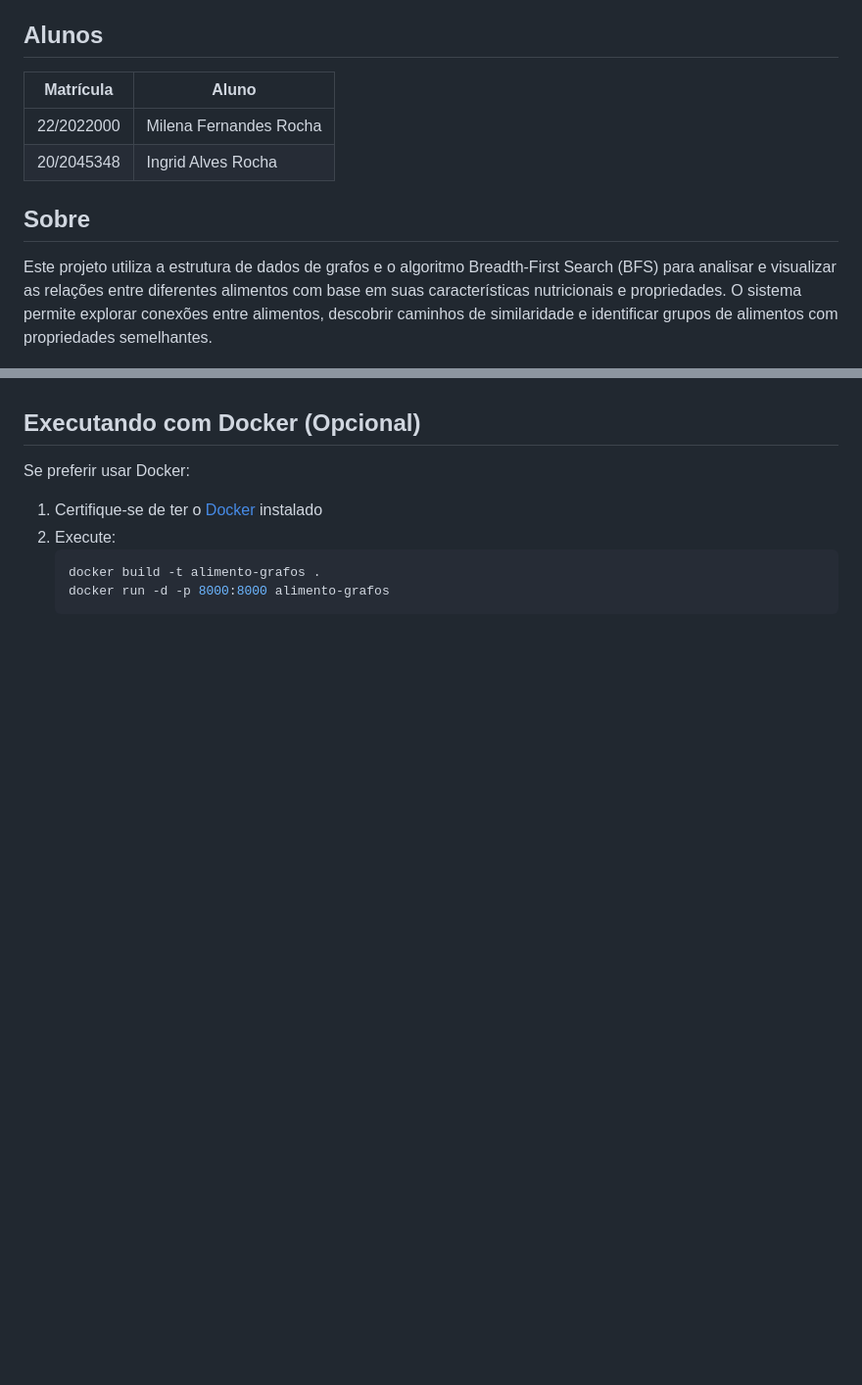
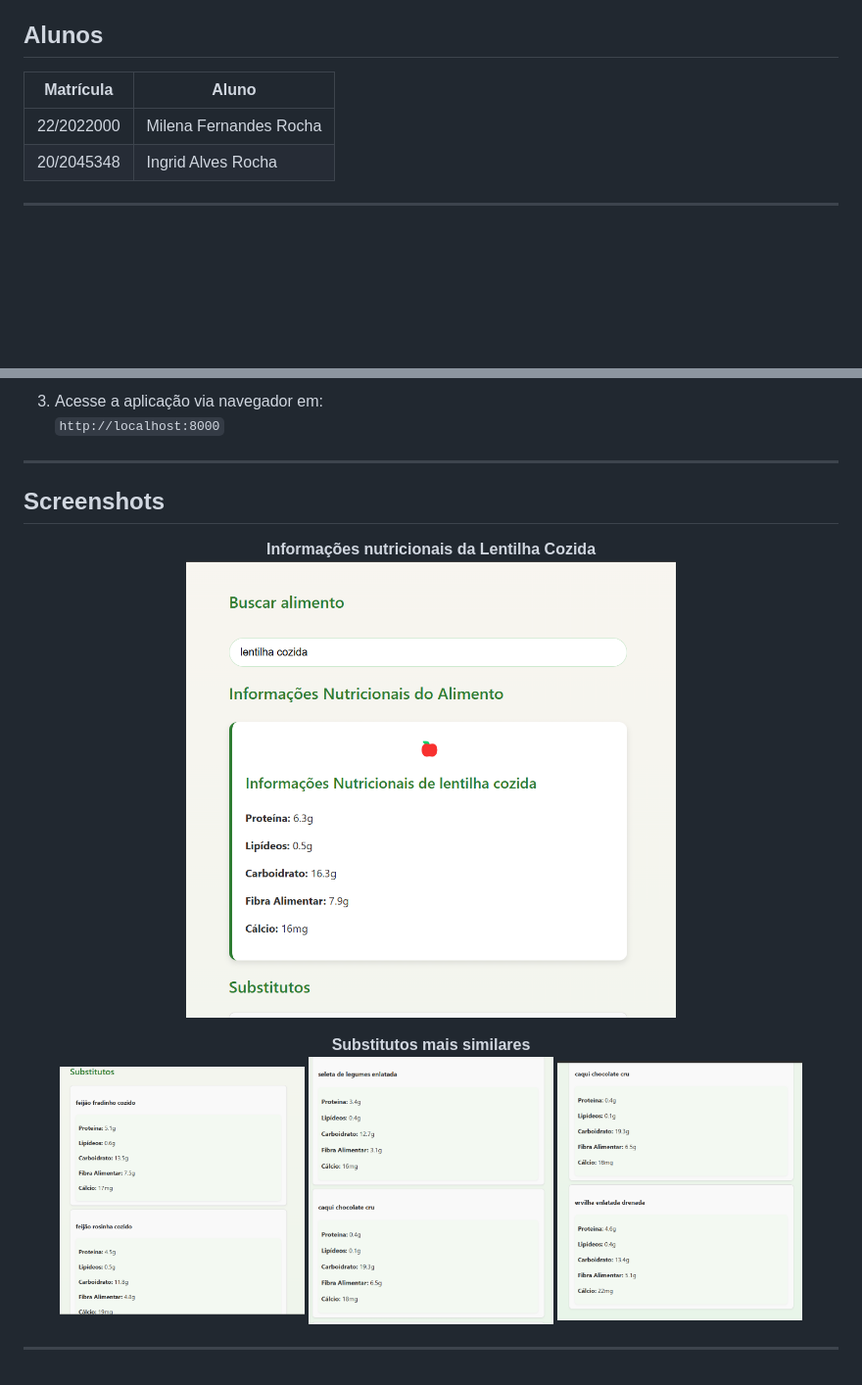
Before and after one commit to projeto-de-algoritmos-2025/Grafos1_Rocha_Grafos, a Markdown page: README.md, 2 parts joined by grey strips. Shown: that part at 98% size. Rendered like a GitHub page; pictures changed too: screenshot/image-2.png (added), screenshot/image-3.png (added), screenshot/image-4.png (added); blank space fills up the shorter version.

Commit message:
feat:separação de patas, refatoração de README e notebook

````diff
--- a/README.md
+++ b/README.md
@@ -5,10 +7,10 @@
 
 ## Alunos
-|Matrícula | Aluno |
-| -- | -- |
+
+| Matrícula   | Aluno                   |
+|-------------|-------------------------|
 | 22/2022000  | Milena Fernandes Rocha |
-| 20/2045348  | Ingrid Alves Rocha |
+| 20/2045348  | Ingrid Alves Rocha     |
 
-## Sobre
-Este projeto utiliza a estrutura de dados de grafos e o algoritmo Breadth-First Search (BFS) para analisar e visualizar as relações entre diferentes alimentos com base em suas características nutricionais e propriedades. O sistema permite explorar conexões entre alimentos, descobrir caminhos de similaridade e identificar grupos de alimentos com propriedades semelhantes.
+---
 
@@ -72,15 +106,22 @@ Verifique se o arquivo `taco-db-nutrientes.parquet` está na pasta raiz do proje
+3. Acesse a aplicação via navegador em:
+   `http://localhost:8000`
+
+---
+
+## Screenshots
+
+<p align="center">
+  <b>Informações nutricionais da Lentilha Cozida</b><br>
+  <img src="./screenshot/image-2.png" alt="Lentilha Cozida" width="500">
+</p>
+
+<p align="center">
+  <b>Substitutos mais similares</b><br>
+  <img src="./screenshot/image-3.png" alt="Substituto 1" width="250" style="margin: 10px;">
+  <img src="./screenshot/image-4.png" alt="Substituto 2" width="250" style="margin: 10px;">
+  <img src="./screenshot/image-5.png" alt="Substituto 3" width="250" style="margin: 10px;">
+</p>
 
 
-## Executando com Docker (Opcional)
 
-Se preferir usar Docker:
-
-1. Certifique-se de ter o [Docker](https://docs.docker.com/get-docker/) instalado
-2. Execute:
-   ```bash
-   docker build -t alimento-grafos .
-   docker run -d -p 8000:8000 alimento-grafos
-   ```
-
-<!-- ## Uso
-Explique como acessar o exércicio proposto
+---
````
Also changed, not shown: other parts of README.md (+72 -38 lines), screenshot/image.png (added), 2 other files.
